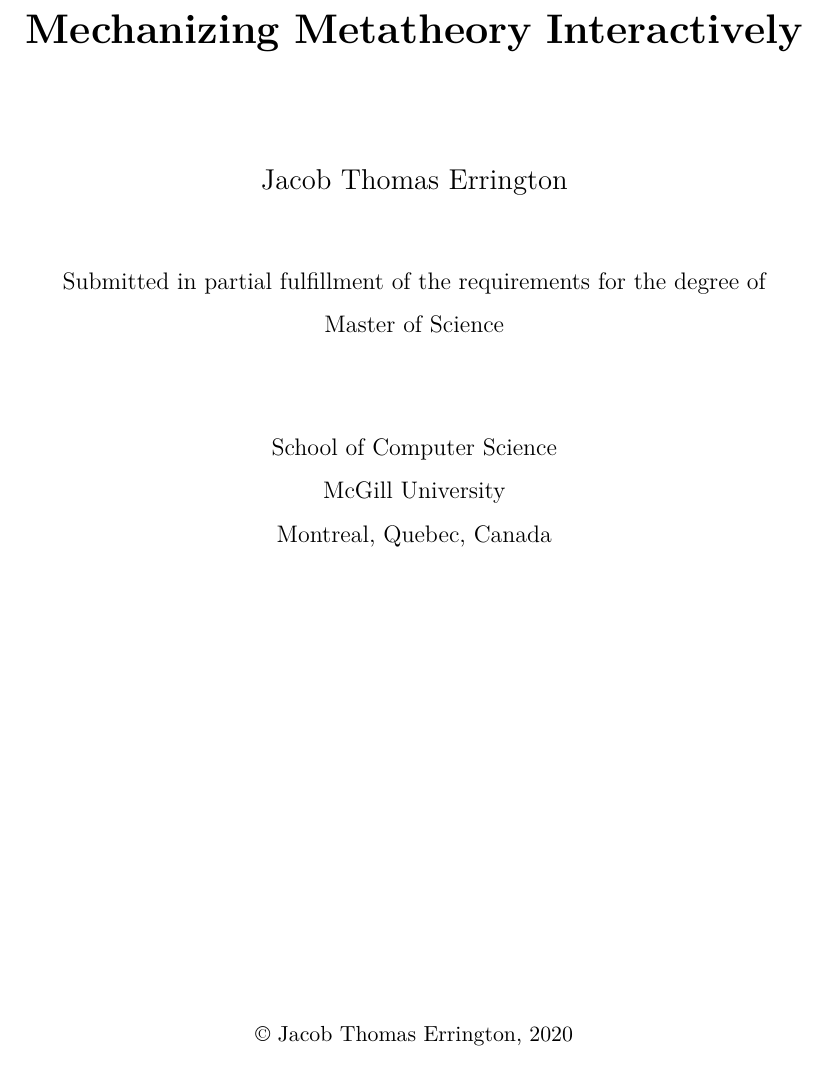
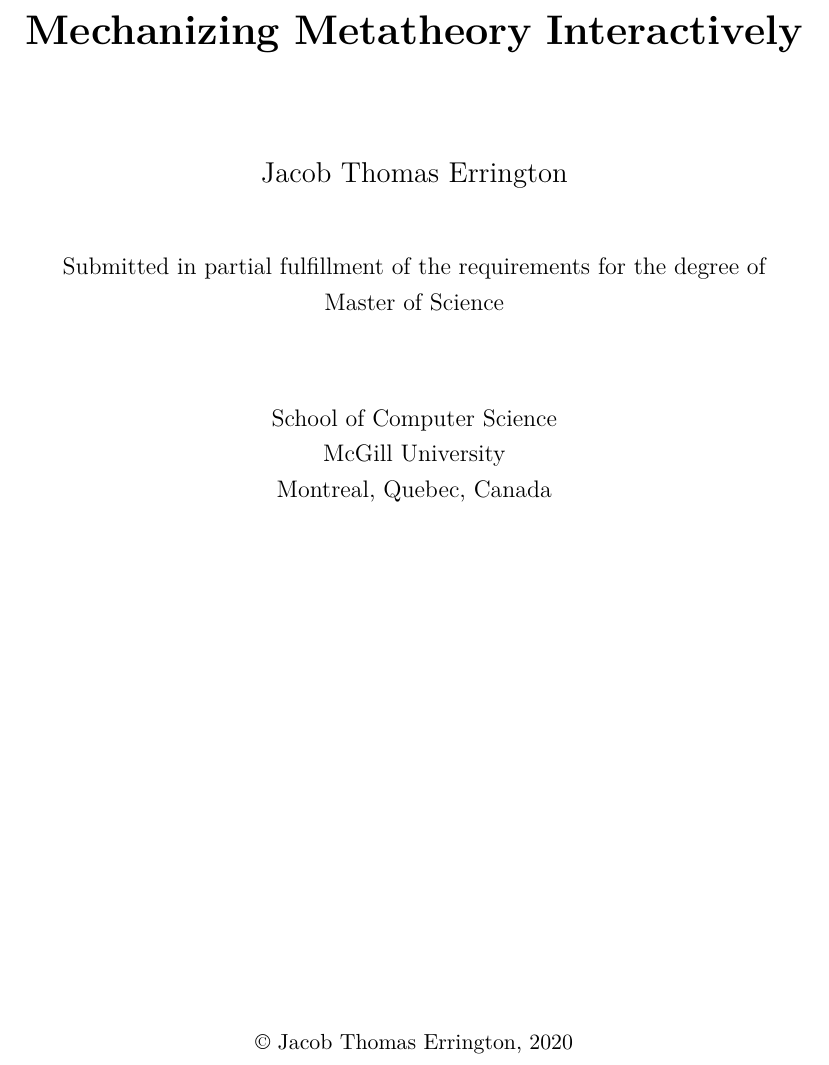
Before and after one commit to tsani/msc, a LaTeX thesis (main.tex, which reads prelude.tex): part of page 1 of 53 before the commit and part of page 1 of 48 after it, cut so that both start at the same text. Compiled offline with pdfLaTeX.

Commit message:
use setspace for 1.5 spacing; add lstcoq package

```diff
--- a/prelude.tex
+++ b/prelude.tex
@@ -19,7 +19,9 @@
 %% the *figure* instead of to the top of the *caption* !
 \usepackage[all]{hypcap}
 
-\renewcommand{\baselinestretch}{1.5}
+\usepackage{setspace}
+\onehalfspacing
+% \renewcommand{\baselinestretch}{1.5}
 
 %%% TiKZ begin
 
@@ -50,6 +52,7 @@
 \definecolor{burntumber}{rgb}{0.54, 0.2, 0.14}
 
 \usepackage{listings}
+\usepackage{lstcoq}
 
 \newcommand{\nicettfamily}{%
   \fontseries{l}\selectfont
```
